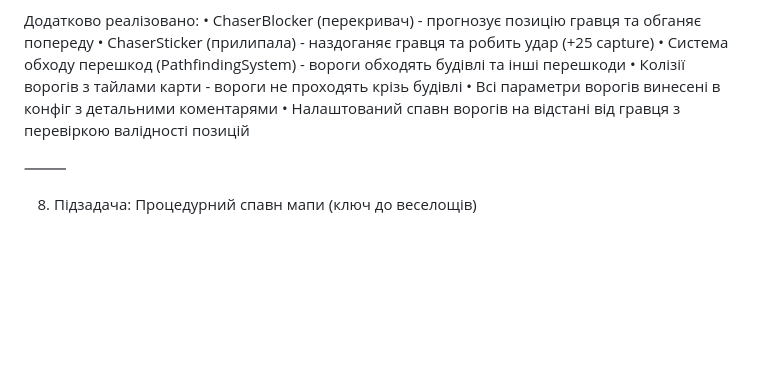
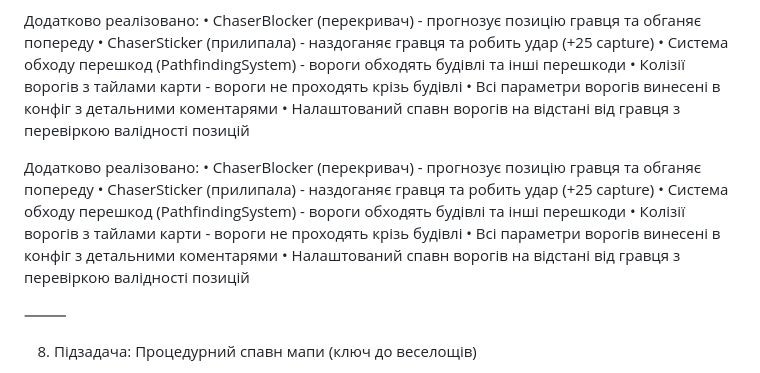
Before and after one commit to foxcreator/run_game, a Markdown page: MVP.md, the part around the change. Drawn GitHub-style; blank space fills up the shorter version.

Commit message:
Додано інформацію про ворогів в MVP.md

```diff
--- a/MVP.md
+++ b/MVP.md
@@ -333,6 +333,14 @@ Acceptance criteria
 	•	Всі параметри ворогів винесені в конфіг з детальними коментарями
 	•	Налаштований спавн ворогів на відстані від гравця з перевіркою валідності позицій
 
+Додатково реалізовано:
+	•	ChaserBlocker (перекривач) - прогнозує позицію гравця та обганяє попереду
+	•	ChaserSticker (прилипала) - наздоганяє гравця та робить удар (+25 capture)
+	•	Система обходу перешкод (PathfindingSystem) - вороги обходять будівлі та інші перешкоди
+	•	Колізії ворогів з тайлами карти - вороги не проходять крізь будівлі
+	•	Всі параметри ворогів винесені в конфіг з детальними коментарями
+	•	Налаштований спавн ворогів на відстані від гравця з перевіркою валідності позицій
+
 ⸻
 
 8) Підзадача: Процедурний спавн мапи (ключ до веселощів)
```
